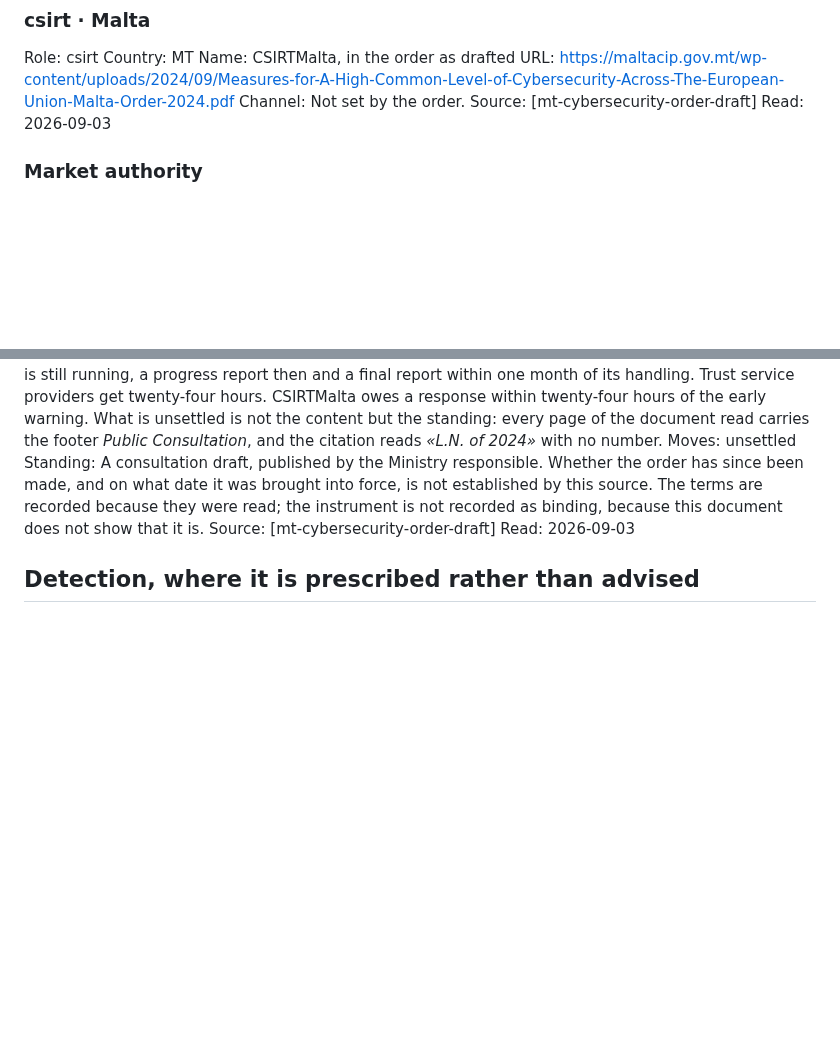
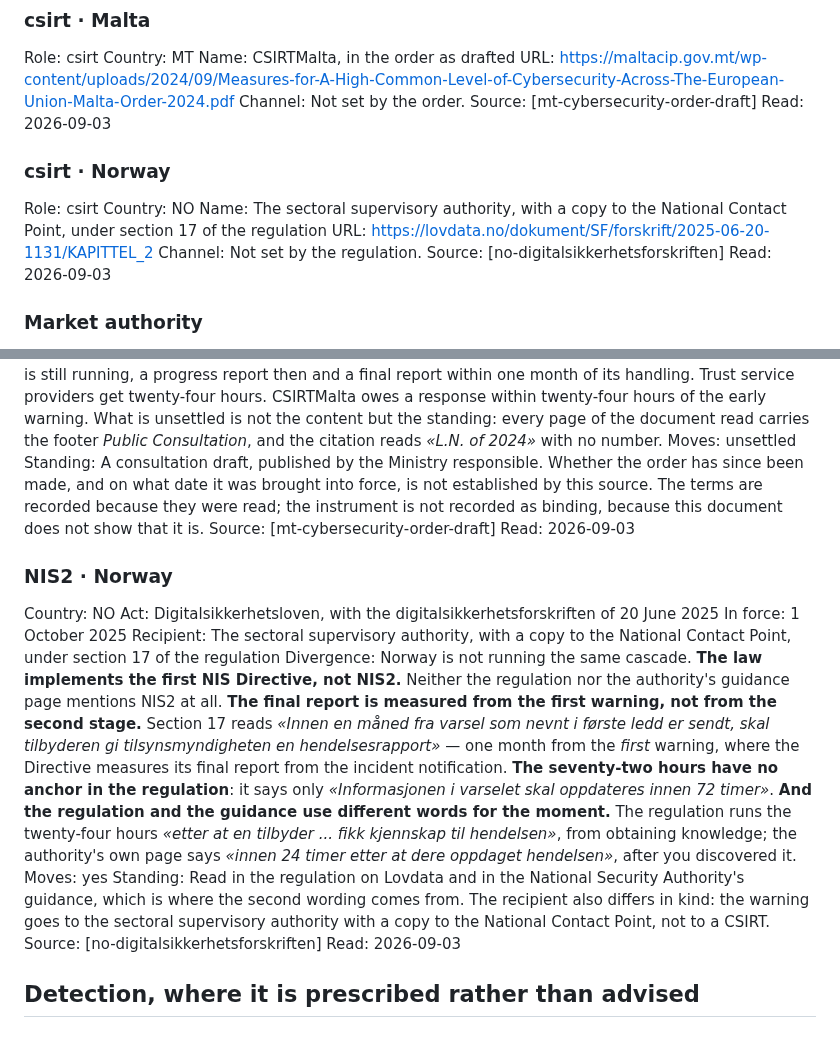
Before and after one commit to alessandroaledda/insider-threat-event-requirements, a Markdown page: iter.md, 2 parts joined by grey strips. Drawn GitHub-style; blank space fills up the shorter version.

Commit message:
Norway, outside the Union and behind the Directive

```diff
--- a/iter.md
+++ b/iter.md
@@ -759,6 +759,15 @@ Name: CSIRTMalta, in the order as drafted
 URL: https://maltacip.gov.mt/wp-content/uploads/2024/09/Measures-for-A-High-Common-Level-of-Cybersecurity-Across-The-European-Union-Malta-Order-2024.pdf
 Channel: Not set by the order.
 Source: [mt-cybersecurity-order-draft]
+Read: 2026-09-03
+
+### csirt · Norway
+Role: csirt
+Country: NO
+Name: The sectoral supervisory authority, with a copy to the National Contact Point, under section 17 of the regulation
+URL: https://lovdata.no/dokument/SF/forskrift/2025-06-20-1131/KAPITTEL_2
+Channel: Not set by the regulation.
+Source: [no-digitalsikkerhetsforskriften]
 Read: 2026-09-03
 
 ### Market authority
@@ -1230,6 +1239,17 @@ Divergence: The draft moves nothing. Sub-article (6) reproduces the cascade exac
 Moves: unsettled
 Standing: A consultation draft, published by the Ministry responsible. Whether the order has since been made, and on what date it was brought into force, is not established by this source. The terms are recorded because they were read; the instrument is not recorded as binding, because this document does not show that it is.
 Source: [mt-cybersecurity-order-draft]
+Read: 2026-09-03
+
+### NIS2 · Norway
+Country: NO
+Act: Digitalsikkerhetsloven, with the digitalsikkerhetsforskriften of 20 June 2025
+In force: 1 October 2025
+Recipient: The sectoral supervisory authority, with a copy to the National Contact Point, under section 17 of the regulation
+Divergence: Norway is not running the same cascade. **The law implements the first NIS Directive, not NIS2.** Neither the regulation nor the authority's guidance page mentions NIS2 at all. **The final report is measured from the first warning, not from the second stage.** Section 17 reads *«Innen en måned fra varsel som nevnt i første ledd er sendt, skal tilbyderen gi tilsynsmyndigheten en hendelsesrapport»* — one month from the *first* warning, where the Directive measures its final report from the incident notification. **The seventy-two hours have no anchor in the regulation**: it says only *«Informasjonen i varselet skal oppdateres innen 72 timer»*. **And the regulation and the guidance use different words for the moment.** The regulation runs the twenty-four hours *«etter at en tilbyder ... fikk kjennskap til hendelsen»*, from obtaining knowledge; the authority's own page says *«innen 24 timer etter at dere oppdaget hendelsen»*, after you discovered it.
+Moves: yes
+Standing: Read in the regulation on Lovdata and in the National Security Authority's guidance, which is where the second wording comes from. The recipient also differs in kind: the warning goes to the sectoral supervisory authority with a copy to the National Contact Point, not to a CSIRT.
+Source: [no-digitalsikkerhetsforskriften]
 Read: 2026-09-03
 
 ## Detection, where it is prescribed rather than advised
```
Also changed, not shown: library.md (+21 -0 lines).
